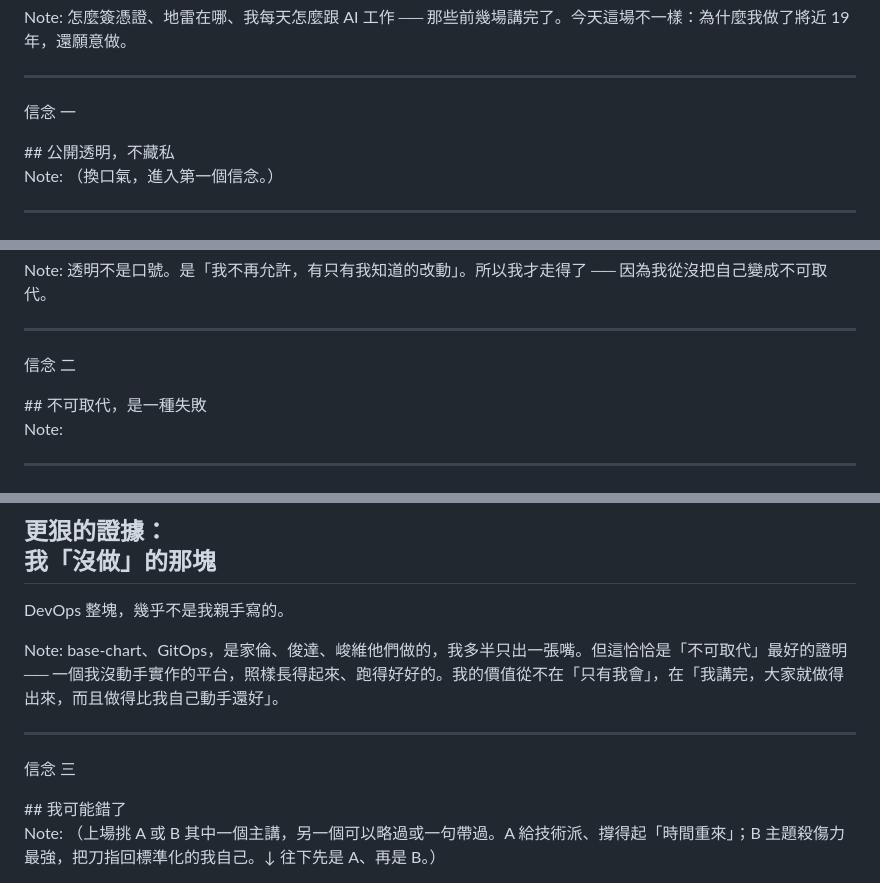
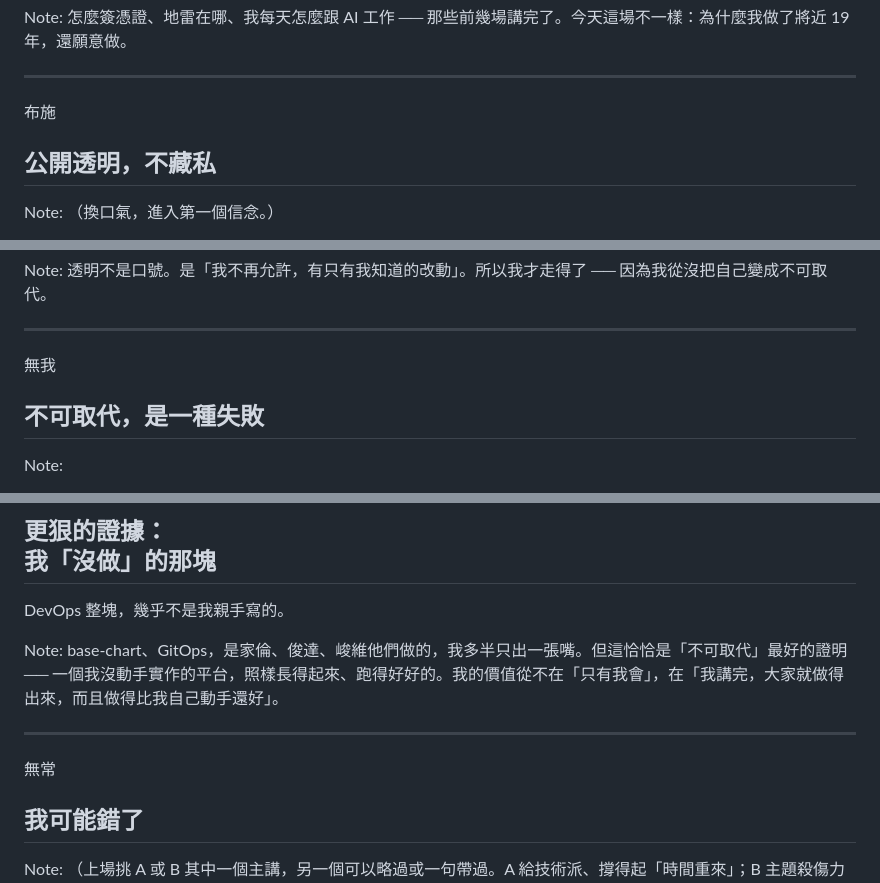
Before and after one commit to tan9/standardized-life, a Markdown page: docs/slides.md, 3 parts joined by grey strips. Drawn GitHub-style.

Commit message:
feat(slides): 信念 tag 改用禪意字(布施／無我／無常)，並修標題未解析
tag 與 ## 標題間缺空行，導致 <p> HTML 區塊吸入標題行、## 以字面顯示；補空行後正常渲染。

```diff
--- a/docs/slides.md
+++ b/docs/slides.md
@@ -52,7 +52,8 @@ Note:
 ---
 
 <!-- .slide: class="belief" data-background-color="#1a2a33" -->
-<p class="tag">信念 一</p>
+<p class="tag">布施</p>
+
 ## 公開透明，不藏私
 
 Note:
@@ -88,7 +89,8 @@ Note:
 ---
 
 <!-- .slide: class="belief" data-background-color="#33291a" -->
-<p class="tag">信念 二</p>
+<p class="tag">無我</p>
+
 ## 不可取代，是一種失敗
 
 Note:
@@ -112,7 +114,8 @@ base-chart、GitOps，是家倫、俊達、峻維他們做的，我多半只出
 ---
 
 <!-- .slide: class="belief" data-background-color="#2a1a1a" -->
-<p class="tag">信念 三</p>
+<p class="tag">無常</p>
+
 ## 我可能錯了
 
 Note:
```
